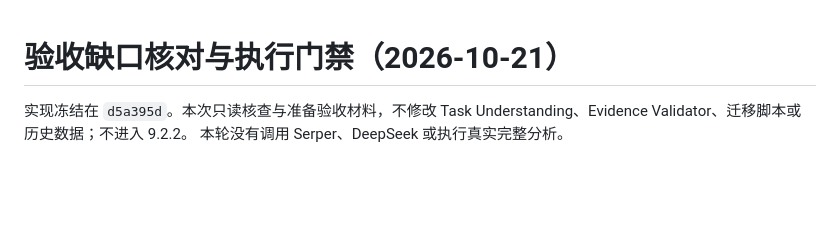
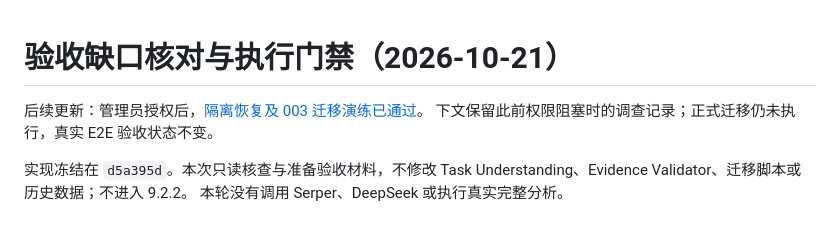
Before and after one commit to karma00echo/competitive-intel-agent, a Markdown page: docs/acceptance-gates-2026-10-21.md, the part around the change. Drawn GitHub-style; blank space fills up the shorter version.

Commit message:
docs: record verified backup restore and migration rehearsal

```diff
--- a/docs/acceptance-gates-2026-10-21.md
+++ b/docs/acceptance-gates-2026-10-21.md
@@ -1,4 +1,7 @@
 # 验收缺口核对与执行门禁（2026-10-21）
+
+后续更新：管理员授权后，[隔离恢复及 003 迁移演练已通过](database-restore-verification-2026-10-21.md)。
+下文保留此前权限阻塞时的调查记录；正式迁移仍未执行，真实 E2E 验收状态不变。
 
 实现冻结在 `d5a395d`。本次只读核查与准备验收材料，不修改 Task
 Understanding、Evidence Validator、迁移脚本或历史数据；不进入 9.2.2。
```
Also changed, not shown: README.md (+3 -2 lines), docs/database-restore-verification-2026-10-21.md (added, +100 -0 lines).
